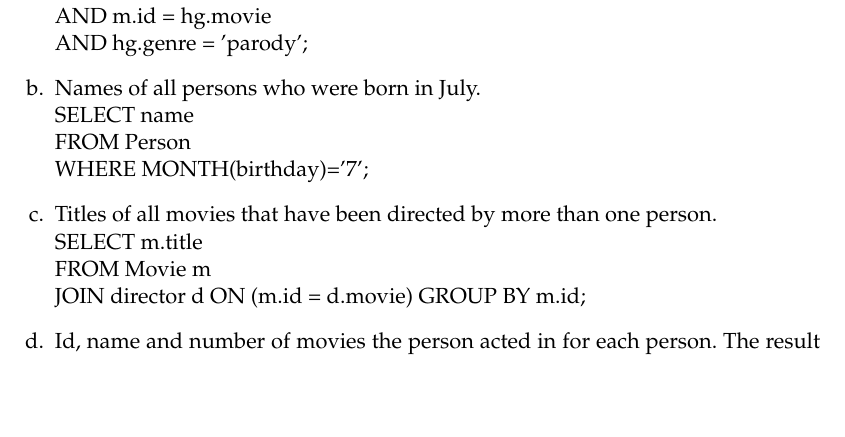
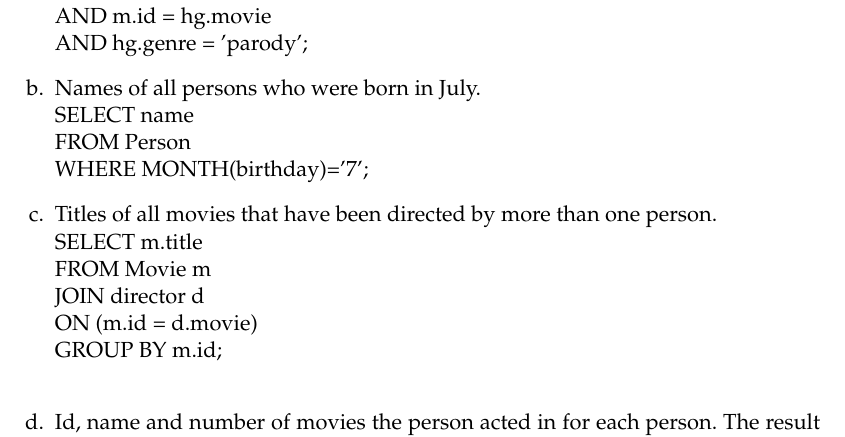
Before and after one commit to nubix/rdb1_hausaufgaben, a LaTeX document (blatt8/aufgabenblatt.tex): part of page 1 of 2, cut so that both start at the same text, the shorter picture padded with empty space. Compiled offline with pdfLaTeX.

Commit message:
8.1c zeilenumbruch

```diff
--- a/blatt8/aufgabenblatt.tex
+++ b/blatt8/aufgabenblatt.tex
@@ -84,9 +84,9 @@
       \item Titles of all movies that have been directed by more than one person.\hfill\\ %%%%
       SELECT m.title \\
       FROM Movie m \\
-      JOIN director d
-      ON (m.id = d.movie)
-      GROUP BY m.id;
+      JOIN director d \\
+      ON (m.id = d.movie) \\
+      GROUP BY m.id; \\
 
       \item Id, name and number of movies the person acted in for each person. The result should also include those persons who never played a role in a movie yet.\hfill\\ %%%%
       SELECT p.id, p.name, COUNT(Movie) \\
```
